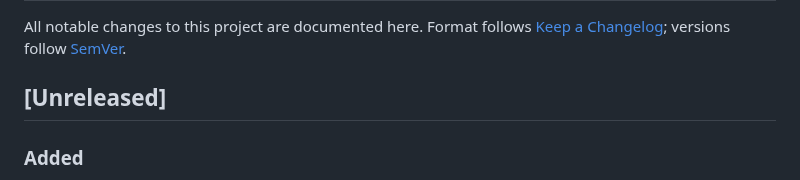
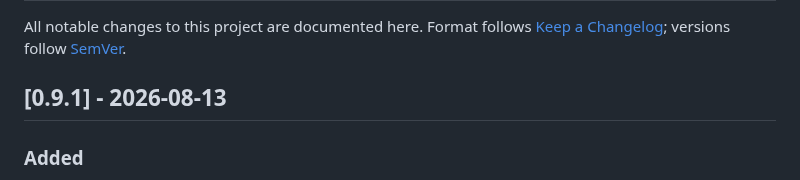
Before and after one commit to forrestbthomas/pi-harness, a Markdown page: CHANGELOG.md, the part around the change. Rendered like a GitHub page.

Commit message:
docs: v0.9.1 release notes (self-healing W1, env prevention, exit 9) (#63)

```diff
--- a/CHANGELOG.md
+++ b/CHANGELOG.md
@@ -4,7 +4,7 @@ All notable changes to this project are documented here. Format follows
 [Keep a Changelog](https://keepachangelog.com/en/1.1.0/); versions follow
 [SemVer](https://semver.org/).
 
-## [Unreleased]
+## [0.9.1] - 2026-08-13
 
 ### Added
 - **Self-healing agent runs** (W1, spec
```
